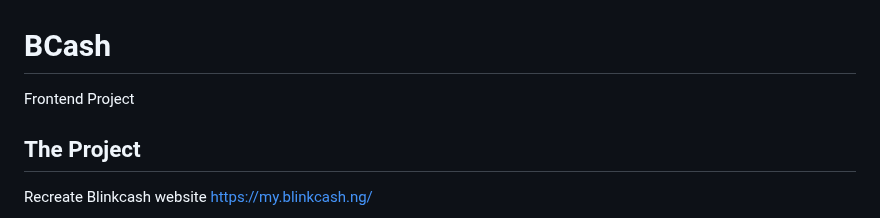
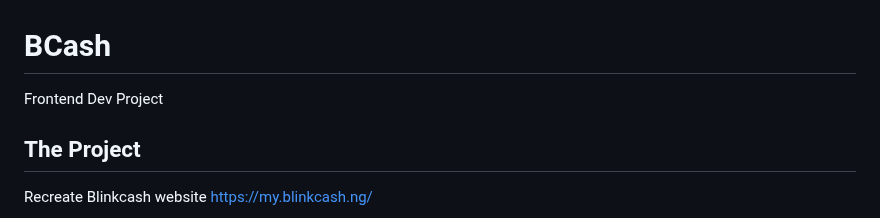
Before and after one commit to DANIE0812/BCash, a Markdown page: README.md, the part around the change. Rendered like a GitHub page.

```diff
--- a/README.md
+++ b/README.md
@@ -1,6 +1,6 @@
 # BCash
 
-Frontend Project
+Frontend Dev Project
 
 ## The Project
 
```
